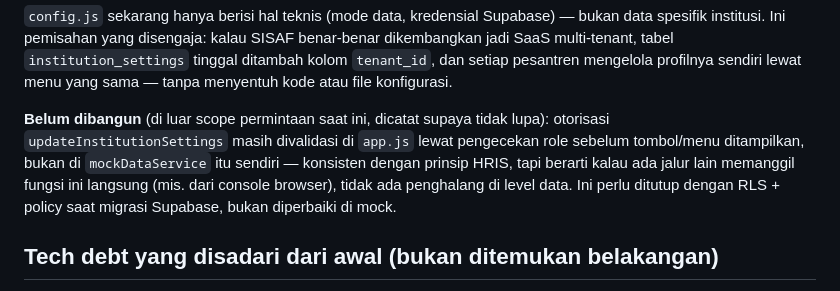
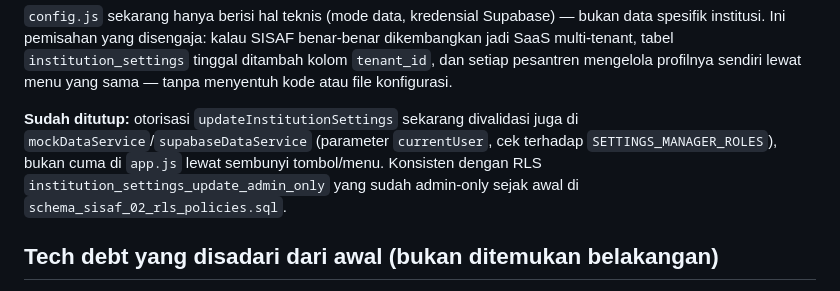
Before and after one commit to firdausaiasisten/SISAF, a Markdown page: README.md, the part around the change. Rendered like a GitHub page.

Commit message:
README: update catatan otorisasi updateInstitutionSettings

```diff
--- a/README.md
+++ b/README.md
@@ -218,13 +218,12 @@ kalau SISAF benar-benar dikembangkan jadi SaaS multi-tenant, tabel
 pesantren mengelola profilnya sendiri lewat menu yang sama — tanpa
 menyentuh kode atau file konfigurasi.
 
-**Belum dibangun** (di luar scope permintaan saat ini, dicatat supaya
-tidak lupa): otorisasi `updateInstitutionSettings` masih divalidasi di
-`app.js` lewat pengecekan role sebelum tombol/menu ditampilkan, bukan di
-`mockDataService` itu sendiri — konsisten dengan prinsip HRIS, tapi
-berarti kalau ada jalur lain memanggil fungsi ini langsung (mis. dari
-console browser), tidak ada penghalang di level data. Ini perlu ditutup
-dengan RLS + policy saat migrasi Supabase, bukan diperbaiki di mock.
+**Sudah ditutup:** otorisasi `updateInstitutionSettings` sekarang
+divalidasi juga di `mockDataService`/`supabaseDataService` (parameter
+`currentUser`, cek terhadap `SETTINGS_MANAGER_ROLES`), bukan cuma di
+`app.js` lewat sembunyi tombol/menu. Konsisten dengan RLS
+`institution_settings_update_admin_only` yang sudah admin-only sejak
+awal di `schema_sisaf_02_rls_policies.sql`.
 
 ## Tech debt yang disadari dari awal (bukan ditemukan belakangan)
 
```
